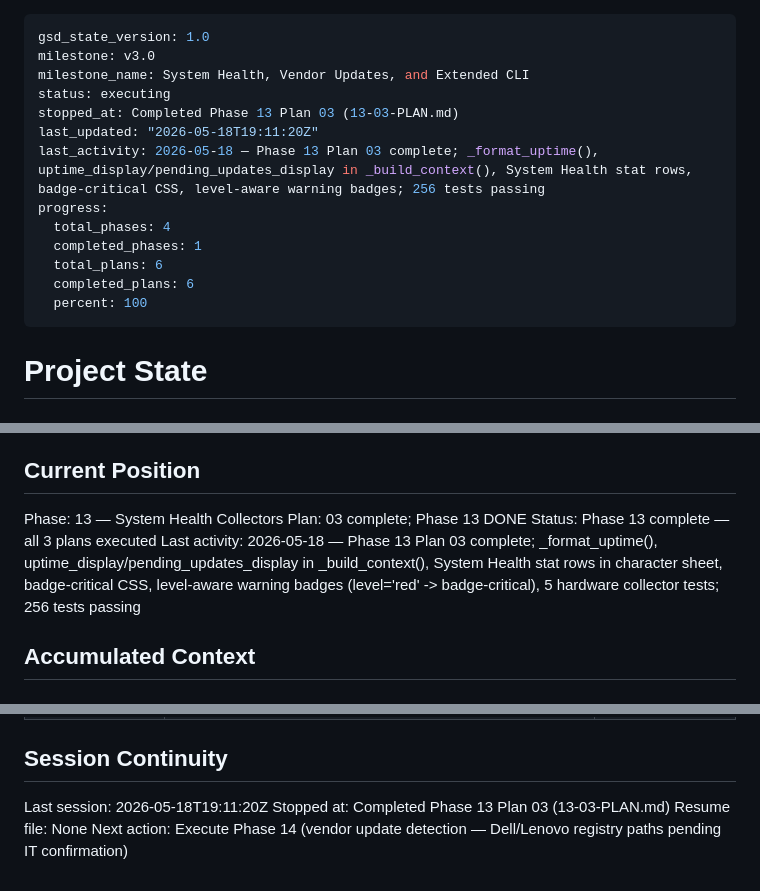
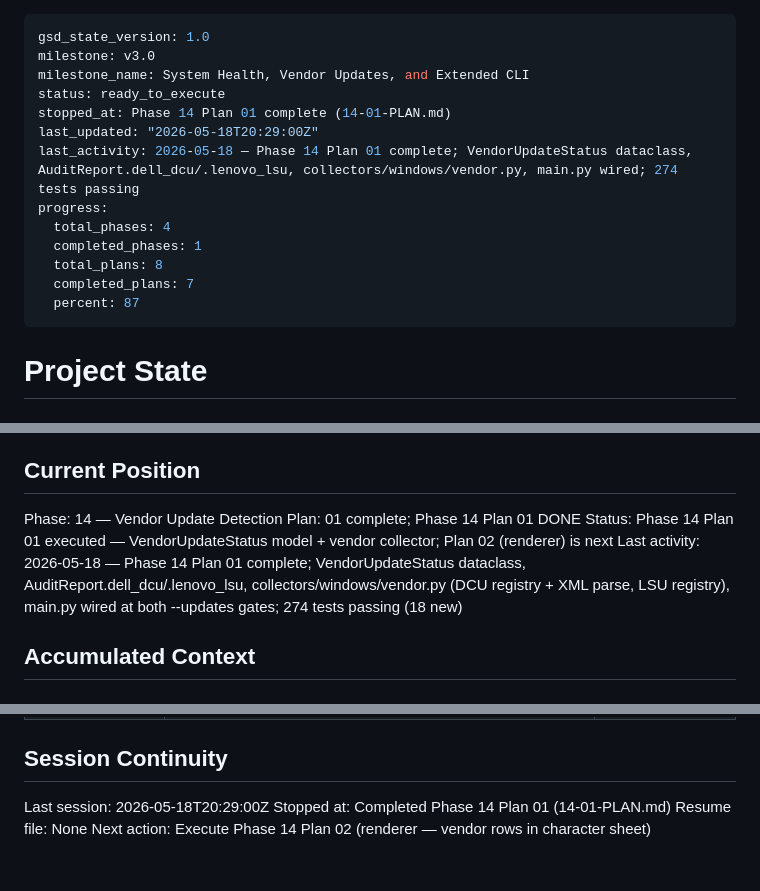
Before and after one commit to justin-rh/status.report, a Markdown page: .planning/STATE.md, 3 parts joined by grey strips. Drawn GitHub-style.

Commit message:
docs(14-01): complete vendor update detection data model + collector plan
- 14-01-SUMMARY.md: 3 tasks, 18 tests, 274 passing, no deviations
- STATE.md: advance to Phase 14 Plan 01 complete, 7/8 plans done
- ROADMAP.md: mark 14-01 complete, Phase 14 1/2 plans in progress

```diff
--- a/.planning/STATE.md
+++ b/.planning/STATE.md
@@ -2,16 +2,16 @@
 gsd_state_version: 1.0
 milestone: v3.0
 milestone_name: System Health, Vendor Updates, and Extended CLI
-status: executing
-stopped_at: Completed Phase 13 Plan 03 (13-03-PLAN.md)
-last_updated: "2026-05-18T19:11:20Z"
-last_activity: 2026-05-18 — Phase 13 Plan 03 complete; _format_uptime(), uptime_display/pending_updates_display in _build_context(), System Health stat rows, badge-critical CSS, level-aware warning badges; 256 tests passing
+status: ready_to_execute
+stopped_at: Phase 14 Plan 01 complete (14-01-PLAN.md)
+last_updated: "2026-05-18T20:29:00Z"
+last_activity: 2026-05-18 — Phase 14 Plan 01 complete; VendorUpdateStatus dataclass, AuditReport.dell_dcu/.lenovo_lsu, collectors/windows/vendor.py, main.py wired; 274 tests passing
 progress:
   total_phases: 4
   completed_phases: 1
-  total_plans: 6
-  completed_plans: 6
-  percent: 100
+  total_plans: 8
+  completed_plans: 7
+  percent: 87
 ---
 
 # Project State
@@ -25,10 +25,10 @@ See: .planning/PROJECT.md (updated 2026-05-14)
 
 ## Current Position
 
-Phase: 13 — System Health Collectors
-Plan: 03 complete; Phase 13 DONE
-Status: Phase 13 complete — all 3 plans executed
-Last activity: 2026-05-18 — Phase 13 Plan 03 complete; _format_uptime(), uptime_display/pending_updates_display in _build_context(), System Health stat rows in character sheet, badge-critical CSS, level-aware warning badges (level='red' -> badge-critical), 5 hardware collector tests; 256 tests passing
+Phase: 14 — Vendor Update Detection
+Plan: 01 complete; Phase 14 Plan 01 DONE
+Status: Phase 14 Plan 01 executed — VendorUpdateStatus model + vendor collector; Plan 02 (renderer) is next
+Last activity: 2026-05-18 — Phase 14 Plan 01 complete; VendorUpdateStatus dataclass, AuditReport.dell_dcu/.lenovo_lsu, collectors/windows/vendor.py (DCU registry + XML parse, LSU registry), main.py wired at both --updates gates; 274 tests passing (18 new)
 
 ## Accumulated Context
 
@@ -86,7 +86,7 @@ Key constraints for v3.0:
 
 ## Session Continuity
 
-Last session: 2026-05-18T19:11:20Z
-Stopped at: Completed Phase 13 Plan 03 (13-03-PLAN.md)
+Last session: 2026-05-18T20:29:00Z
+Stopped at: Completed Phase 14 Plan 01 (14-01-PLAN.md)
 Resume file: None
-Next action: Execute Phase 14 (vendor update detection — Dell/Lenovo registry paths pending IT confirmation)
+Next action: Execute Phase 14 Plan 02 (renderer — vendor rows in character sheet)
```
Also changed, not shown: .planning/ROADMAP.md (+2 -2 lines), 1 other file.
